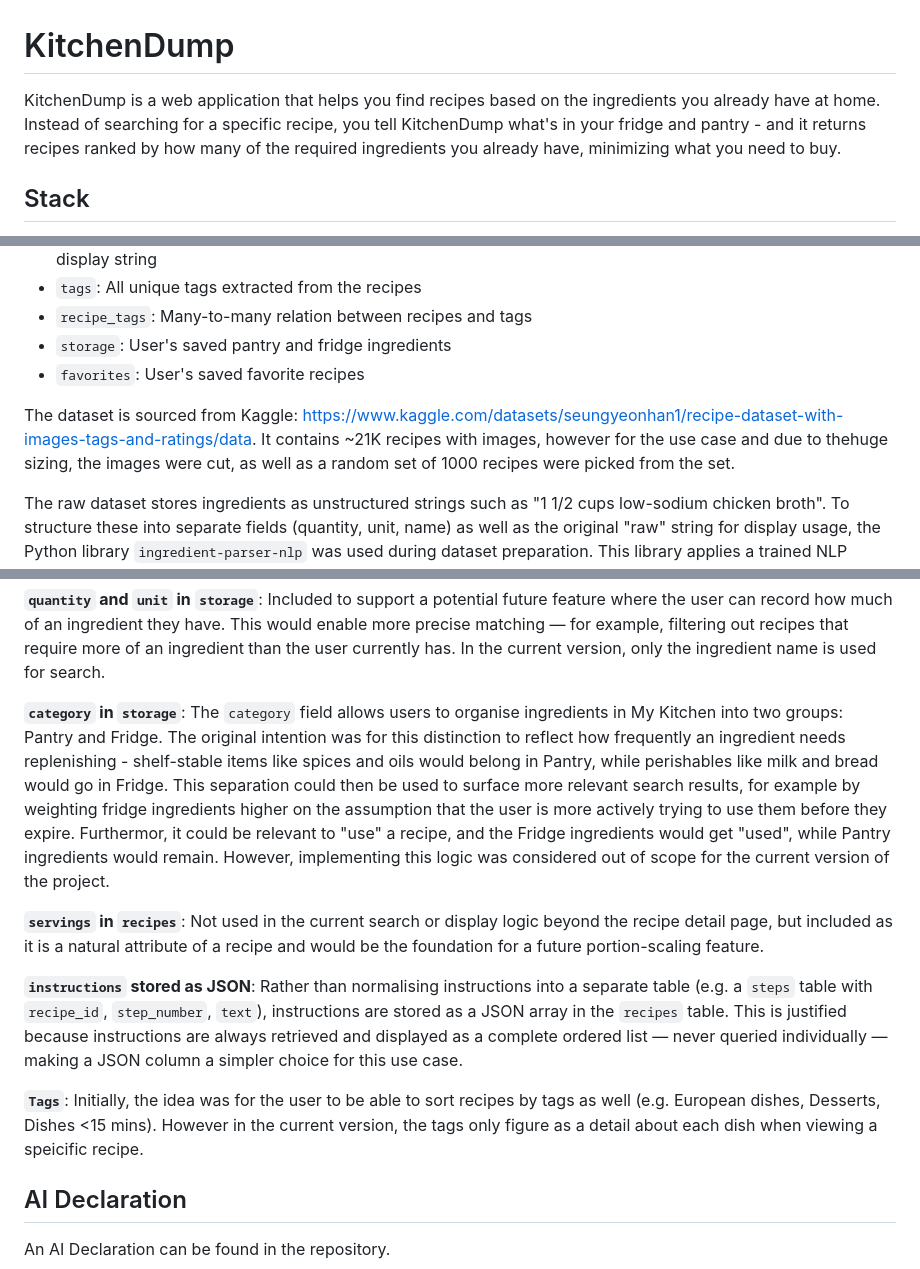
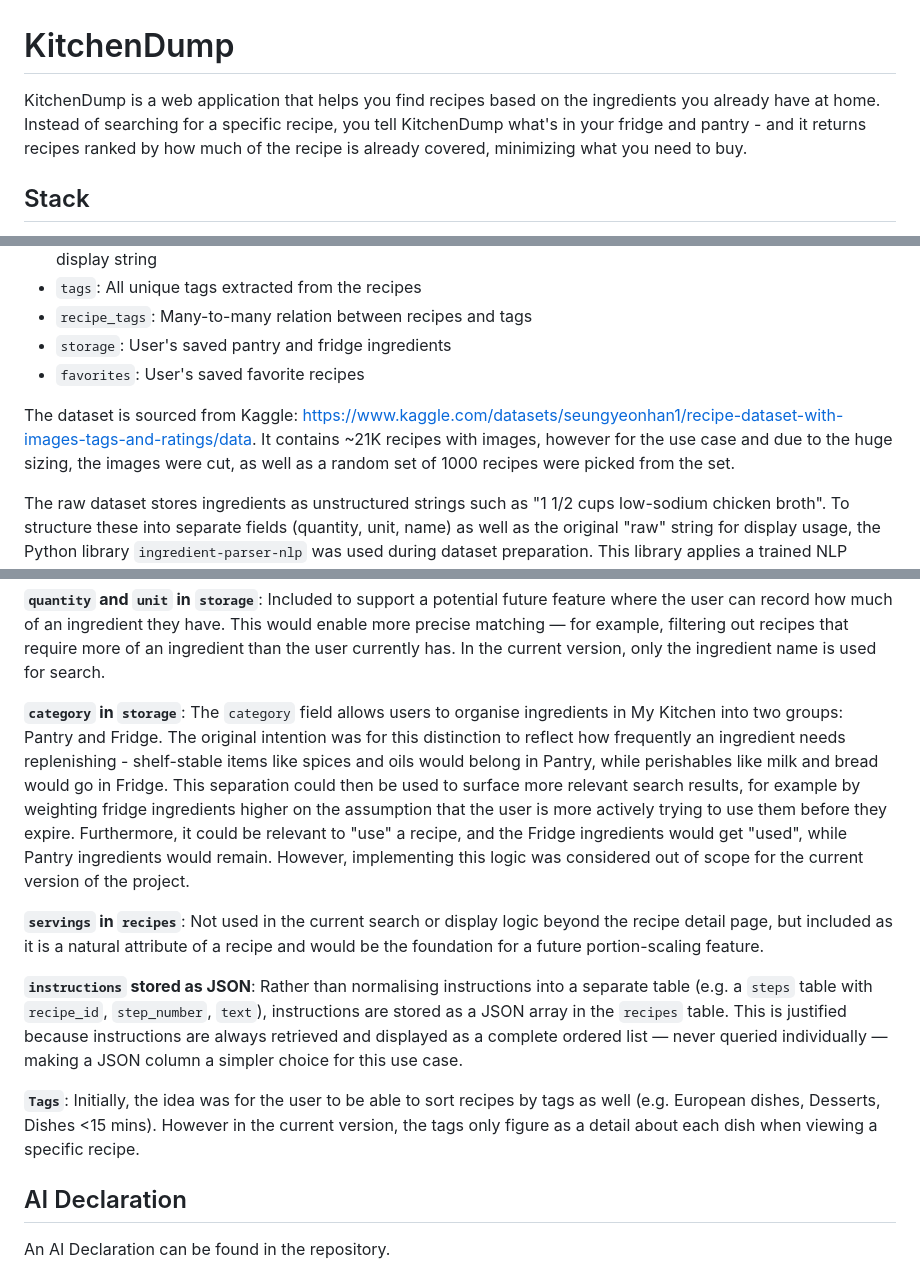
Before and after one commit to udsenlfc/KitchenDump, a Markdown page: README.md, 3 parts joined by grey strips. Drawn GitHub-style.

```diff
--- a/README.md
+++ b/README.md
@@ -1,6 +1,6 @@
 # KitchenDump
 
-KitchenDump is a web application that helps you find recipes based on the ingredients you already have at home. Instead of searching for a specific recipe, you tell KitchenDump what's in your fridge and pantry - and it returns recipes ranked by how many of the required ingredients you already have, minimizing what you need to buy.
+KitchenDump is a web application that helps you find recipes based on the ingredients you already have at home. Instead of searching for a specific recipe, you tell KitchenDump what's in your fridge and pantry - and it returns recipes ranked by how much of the recipe is already covered, minimizing what you need to buy.
 
 ## Stack
 
@@ -65,7 +65,7 @@ The database consists of 6 tables derived from the ER diagram:
 - `storage`: User's saved pantry and fridge ingredients
 - `favorites`: User's saved favorite recipes
 
-The dataset is sourced from Kaggle: https://www.kaggle.com/datasets/seungyeonhan1/recipe-dataset-with-images-tags-and-ratings/data. It contains ~21K recipes with images, however for the use case and due to thehuge sizing, the images were cut, as well as a random set of 1000 recipes were picked from the set.
+The dataset is sourced from Kaggle: https://www.kaggle.com/datasets/seungyeonhan1/recipe-dataset-with-images-tags-and-ratings/data. It contains ~21K recipes with images, however for the use case and due to the huge sizing, the images were cut, as well as a random set of 1000 recipes were picked from the set.
 
 The raw dataset stores ingredients as unstructured strings such as "1 1/2 cups low-sodium chicken broth". To structure these into separate fields (quantity, unit, name) as well as the original "raw" string for display usage, the Python library `ingredient-parser-nlp` was used during dataset preparation. This library applies a trained NLP model to parse ingredient strings into structured components. The parsed output forms the basis of the `recipe_ingredients` table schema.
 
@@ -93,7 +93,7 @@ The original dataset stores ingredients as formatted strings such as "1 1/2 cups
 Included to support a potential future feature where the user can record how much of an ingredient they have. This would enable more precise matching — for example, filtering out recipes that require more of an ingredient than the user currently has. In the current version, only the ingredient name is used for search.
 
 **`category` in `storage`**:
-The `category` field allows users to organise ingredients in My Kitchen into two groups: Pantry and Fridge. The original intention was for this distinction to reflect how frequently an ingredient needs replenishing - shelf-stable items like spices and oils would belong in Pantry, while perishables like milk and bread would go in Fridge. This separation could then be used to surface more relevant search results, for example by weighting fridge ingredients higher on the assumption that the user is more actively trying to use them before they expire. Furthermor, it could be relevant to "use" a recipe, and the Fridge ingredients would get "used", while Pantry ingredients would remain. However, implementing this logic was considered out of scope for the current version of the project.
+The `category` field allows users to organise ingredients in My Kitchen into two groups: Pantry and Fridge. The original intention was for this distinction to reflect how frequently an ingredient needs replenishing - shelf-stable items like spices and oils would belong in Pantry, while perishables like milk and bread would go in Fridge. This separation could then be used to surface more relevant search results, for example by weighting fridge ingredients higher on the assumption that the user is more actively trying to use them before they expire. Furthermore, it could be relevant to "use" a recipe, and the Fridge ingredients would get "used", while Pantry ingredients would remain. However, implementing this logic was considered out of scope for the current version of the project.
 
 **`servings` in `recipes`**:
 Not used in the current search or display logic beyond the recipe detail page, but included as it is a natural attribute of a recipe and would be the foundation for a future portion-scaling feature.
@@ -102,7 +102,7 @@ Not used in the current search or display logic beyond the recipe detail page, b
 Rather than normalising instructions into a separate table (e.g. a `steps` table with `recipe_id`, `step_number`, `text`), instructions are stored as a JSON array in the `recipes` table. This is justified because instructions are always retrieved and displayed as a complete ordered list — never queried individually — making a JSON column a simpler choice for this use case.
 
 **`Tags`**:
-Initially, the idea was for the user to be able to sort recipes by tags as well (e.g. European dishes, Desserts, Dishes <15 mins). However in the current version, the tags only figure as a detail about each dish when viewing a speicific recipe.
+Initially, the idea was for the user to be able to sort recipes by tags as well (e.g. European dishes, Desserts, Dishes <15 mins). However in the current version, the tags only figure as a detail about each dish when viewing a specific recipe.
 
 ## AI Declaration
 An AI Declaration can be found in the repository.
```
